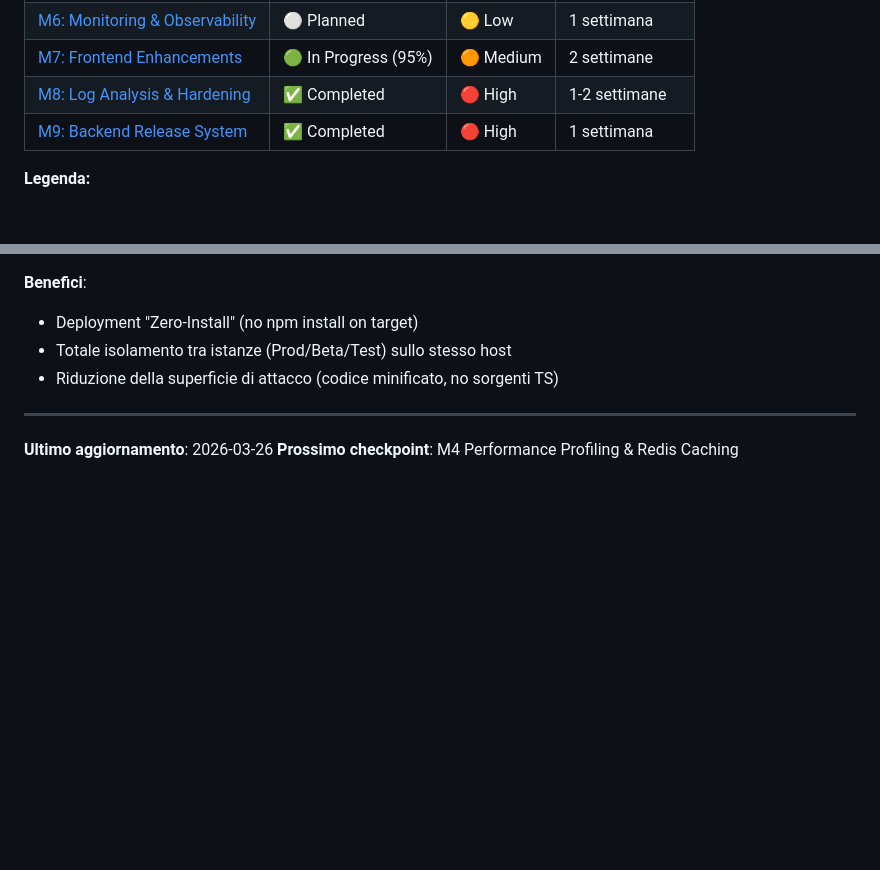
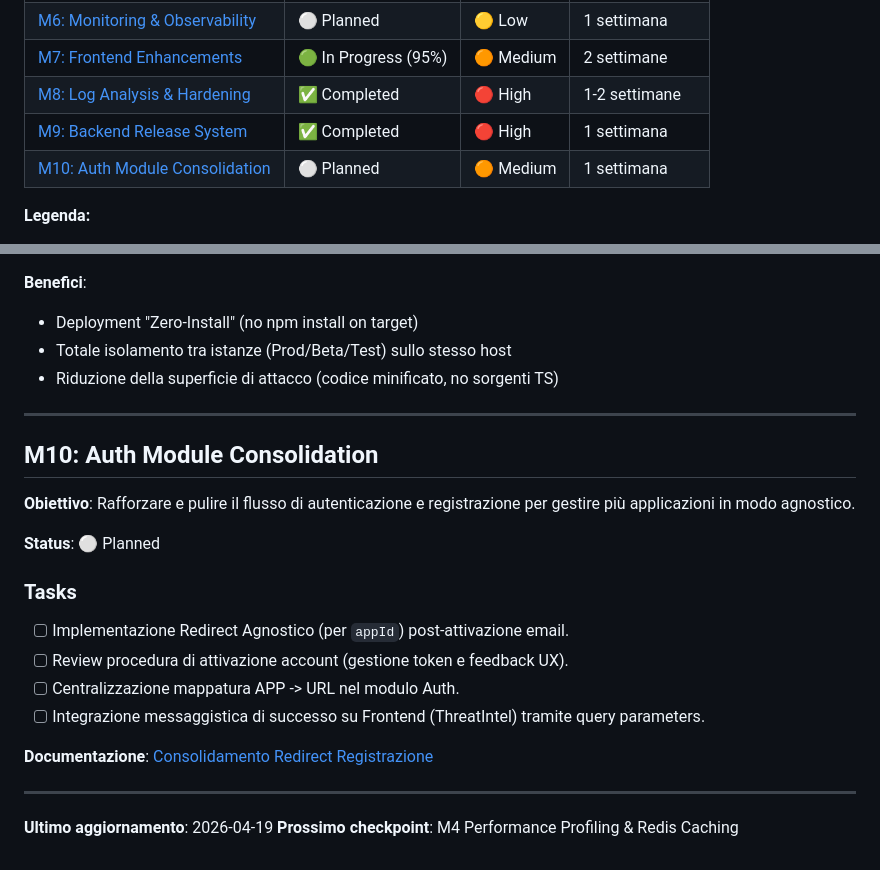
Before and after one commit to Fabbrica-Dei-Sogni/threatintel, a Markdown page: docs/ROADMAP.md, 2 parts joined by grey strips. GitHub-like rendering; blank space fills up the shorter version.

Commit message:
feat: add M10 auth module consolidation to roadmap and define registration redirection strategy

```diff
--- a/docs/ROADMAP.md
+++ b/docs/ROADMAP.md
@@ -19,6 +19,7 @@
 | [M7: Frontend Enhancements](#m7-frontend-enhancements) | 🟢 In Progress (95%) | 🟠 Medium | 2 settimane |
 | [M8: Log Analysis & Hardening](#m8-log-analysis--hardening) | ✅ Completed | 🔴 High | 1-2 settimane |
 | [M9: Backend Release System](#m9-backend-release-system) | ✅ Completed | 🔴 High | 1 settimana |
+| [M10: Auth Module Consolidation](#m10-auth-module-consolidation) | ⚪ Planned | 🟠 Medium | 1 settimana |
 
 **Legenda:**
 - 🟢 In Progress
@@ -415,5 +416,21 @@ Aprile 2026      M6 (Monitoring)
 
 ---
 
-**Ultimo aggiornamento**: 2026-03-26
+## M10: Auth Module Consolidation
+
+**Obiettivo**: Rafforzare e pulire il flusso di autenticazione e registrazione per gestire più applicazioni in modo agnostico.
+
+**Status**: ⚪ Planned
+
+### Tasks
+- [ ] Implementazione Redirect Agnostico (per `appId`) post-attivazione email.
+- [ ] Review procedura di attivazione account (gestione token e feedback UX).
+- [ ] Centralizzazione mappatura APP -> URL nel modulo Auth.
+- [ ] Integrazione messaggistica di successo su Frontend (ThreatIntel) tramite query parameters.
+
+**Documentazione**: [Consolidamento Redirect Registrazione](./auth-registration-redirection-plan.md)
+
+---
+
+**Ultimo aggiornamento**: 2026-04-19
 **Prossimo checkpoint**: M4 Performance Profiling & Redis Caching
```
Also changed, not shown: docs/auth-registration-redirection-plan.md (added, +37 -0 lines).
